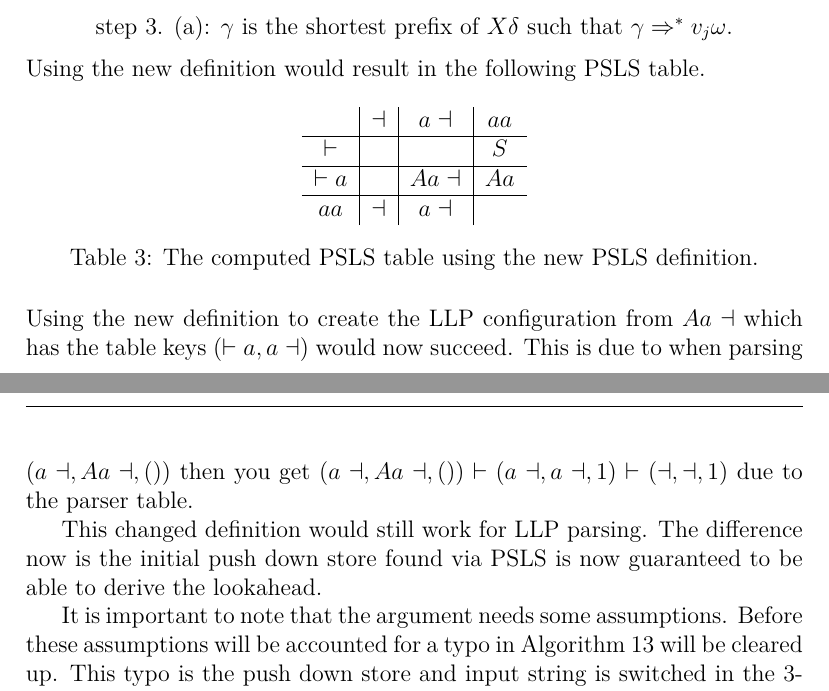
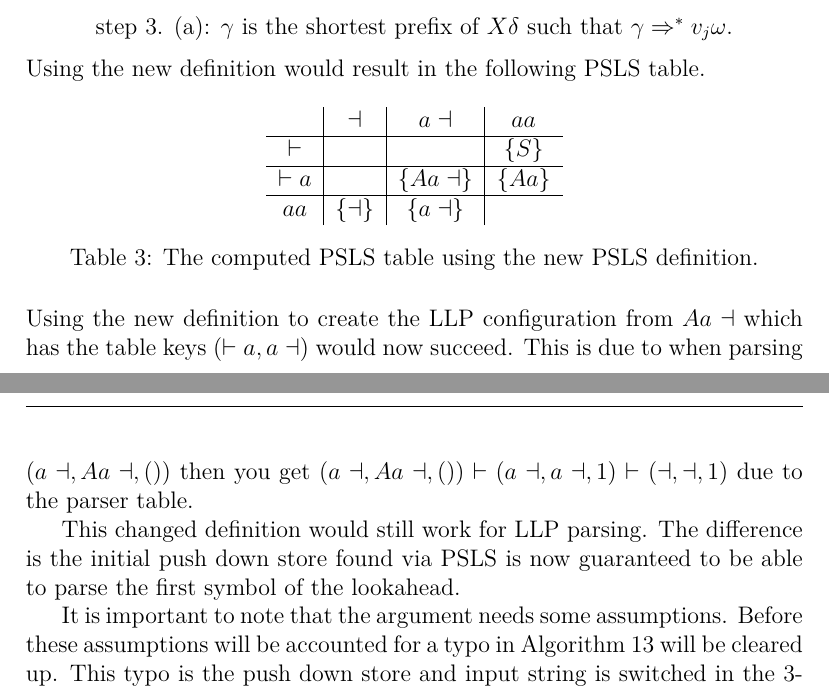
Before and after one commit to WilliamDue/parallel-parser-paper, a LaTeX document (main.tex, which reads sections/theory/llp.tex): two parts of pages 8 and 9 of 20, joined at a grey line, cut so that both start at the same text. The pictures show the PDF file main.pdf that the author committed with the source.

Commit message:
minor erros.

```diff
--- a/sections/theory/llp.tex
+++ b/sections/theory/llp.tex
@@ -61,15 +61,15 @@ Using the new definition would result in the following PSLS table.
     \centering
     \begin{tabular}{c|c|c|c}
         & $\dashv$ & $a\dashv$ & $aa$ \\ \hline
-        $\vdash$ & & & $S$ \\\hline
-        $\vdash a$ & & $Aa\dashv$ & $Aa$ \\\hline
-        $aa$ & $\dashv$ & $a\dashv$ &
+        $\vdash$ & & & $\{S\}$ \\\hline
+        $\vdash a$ & & $\{Aa\dashv\}$ & $\{Aa\}$ \\\hline
+        $aa$ & $\{\dashv\}$ & $\{a\dashv\}$ &
     \end{tabular}
     \caption{The computed PSLS table using the new PSLS definition.}
 \end{table}
 \noindent Using the new definition to create the LLP configuration from $Aa\dashv$ which has the table keys $(\vdash a,a \dashv)$ would now succeed. This is due to when parsing $(a \dashv, Aa\dashv, ())$ then you get $(a \dashv, Aa\dashv, ()) \vdash (a \dashv, a\dashv, 1) \vdash ( \dashv, \dashv, 1)$ due to the parser table.
 
-This changed definition would still work for $\LLP$ parsing. The difference now is the initial push down store found via $\PSLS$ is now guaranteed to be able to derive the lookahead.
+This changed definition would still work for $\LLP$ parsing. The difference is the initial push down store found via $\PSLS$ is now guaranteed to be able to parse the first symbol of the lookahead.
 
 It is important to note that the argument needs some assumptions. Before these assumptions will be accounted for a typo in Algorithm 13 will be cleared up. This typo is the push down store and input string is switched in the 3-tuple because of the definition in the LLP paper \cite[5]{Vagner2007}.
 
```
Also changed, not shown: sections/theory/ll.tex (+1 -1 lines), main.pdf, sections/theory/llp.tex (4 more changed lines).
